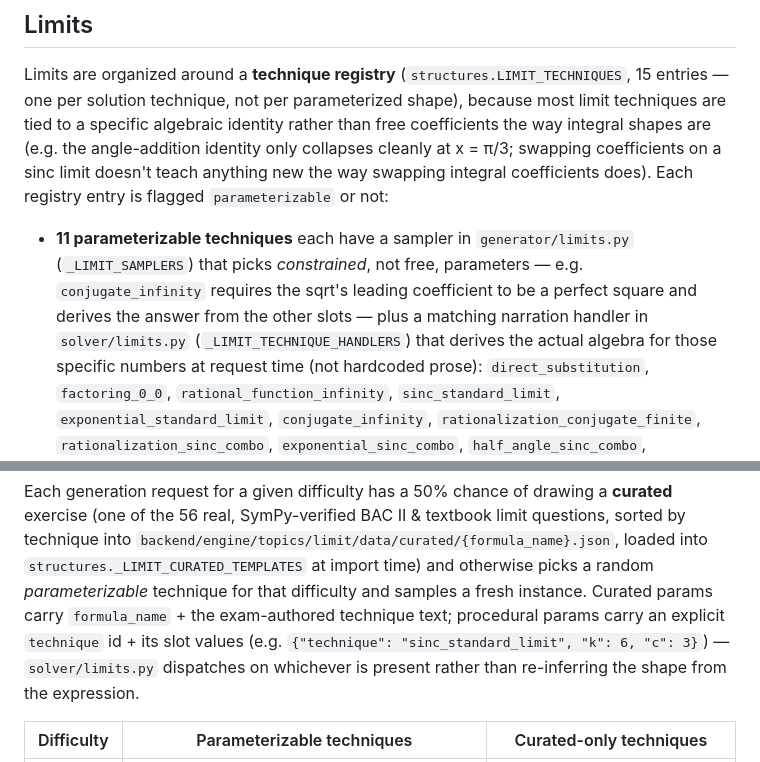
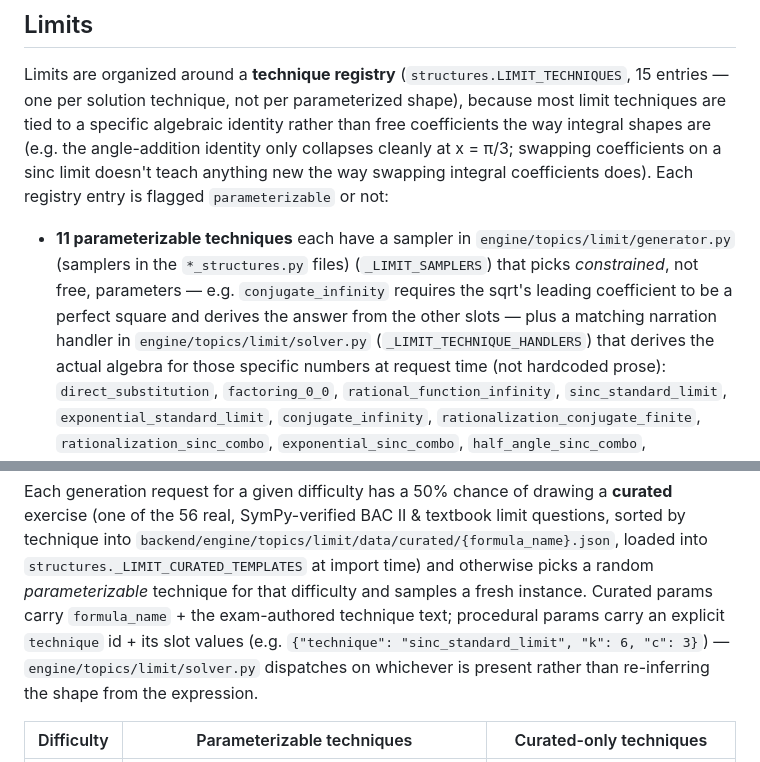
Before and after one commit to Kimkhun/bacii-math, a Markdown page: docs/generator-variants.md, 2 parts joined by grey strips. Drawn GitHub-style.

Commit message:
docs: fix stale limit generator/solver paths
Co-Authored-By: Claude Sonnet 5 <noreply@anthropic.com>

```diff
--- a/docs/generator-variants.md
+++ b/docs/generator-variants.md
@@ -56,11 +56,11 @@ identity only collapses cleanly at x = π/3; swapping coefficients on a sinc
 limit doesn't teach anything new the way swapping integral coefficients does).
 Each registry entry is flagged `parameterizable` or not:
 
-- **11 parameterizable techniques** each have a sampler in `generator/limits.py`
+- **11 parameterizable techniques** each have a sampler in `engine/topics/limit/generator.py` (samplers in the `*_structures.py` files)
   (`_LIMIT_SAMPLERS`) that picks *constrained*, not free, parameters — e.g.
   `conjugate_infinity` requires the sqrt's leading coefficient to be a perfect
   square and derives the answer from the other slots — plus a matching
-  narration handler in `solver/limits.py` (`_LIMIT_TECHNIQUE_HANDLERS`) that derives
+  narration handler in `engine/topics/limit/solver.py` (`_LIMIT_TECHNIQUE_HANDLERS`) that derives
   the actual algebra for those specific numbers at request time (not
   hardcoded prose): `direct_substitution`, `factoring_0_0`,
   `rational_function_infinity`, `sinc_standard_limit`,
@@ -81,7 +81,7 @@ loaded into `structures._LIMIT_CURATED_TEMPLATES` at import time) and otherwise
 picks a random *parameterizable* technique for that difficulty and samples a fresh
 instance. Curated params carry `formula_name` + the exam-authored technique text;
 procedural params carry an explicit `technique` id + its slot values
-(e.g. `{"technique": "sinc_standard_limit", "k": 6, "c": 3}`) — `solver/limits.py`
+(e.g. `{"technique": "sinc_standard_limit", "k": 6, "c": 3}`) — `engine/topics/limit/solver.py`
 dispatches on whichever is present rather than re-inferring the shape from the expression.
 
 | Difficulty | Parameterizable techniques | Curated-only techniques |
```
